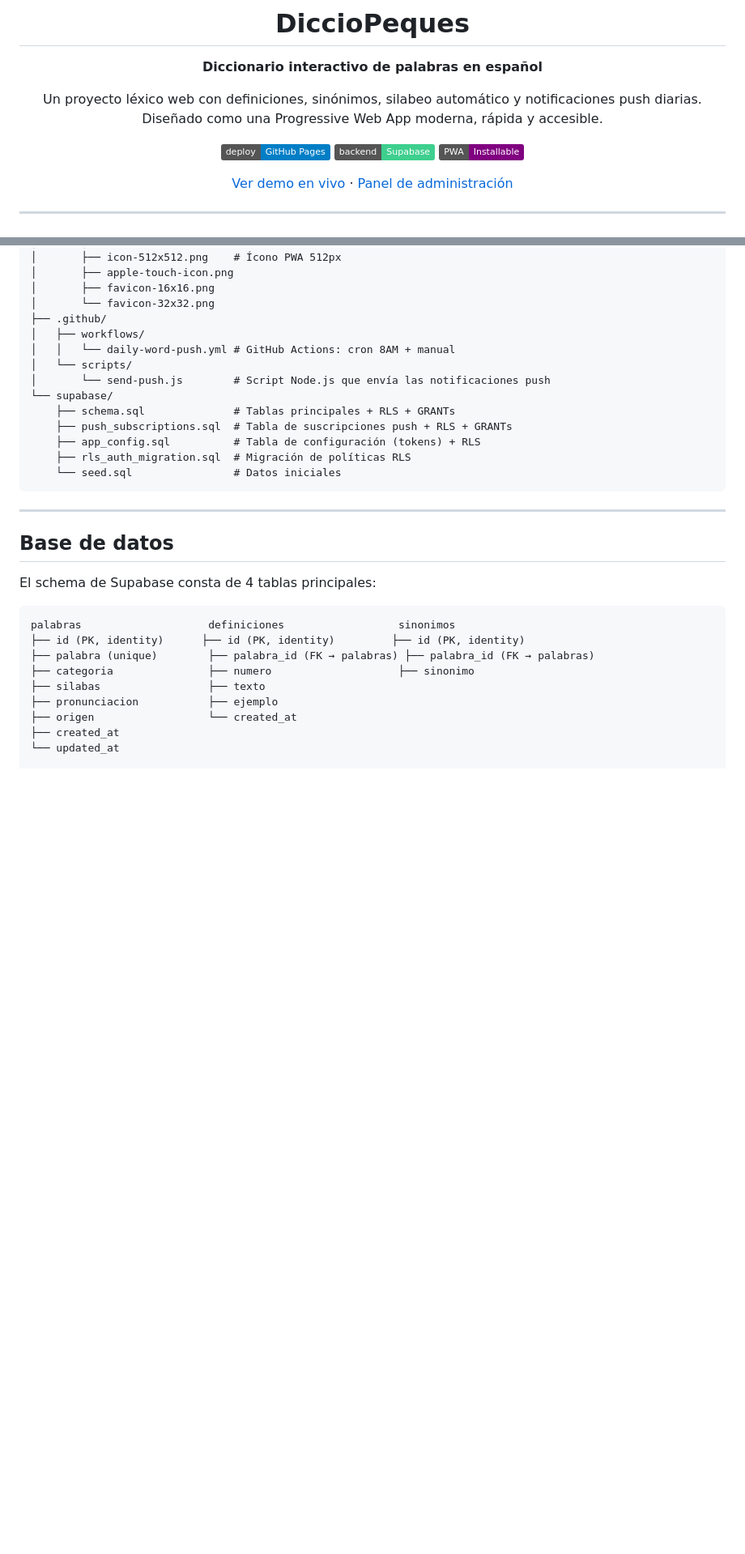
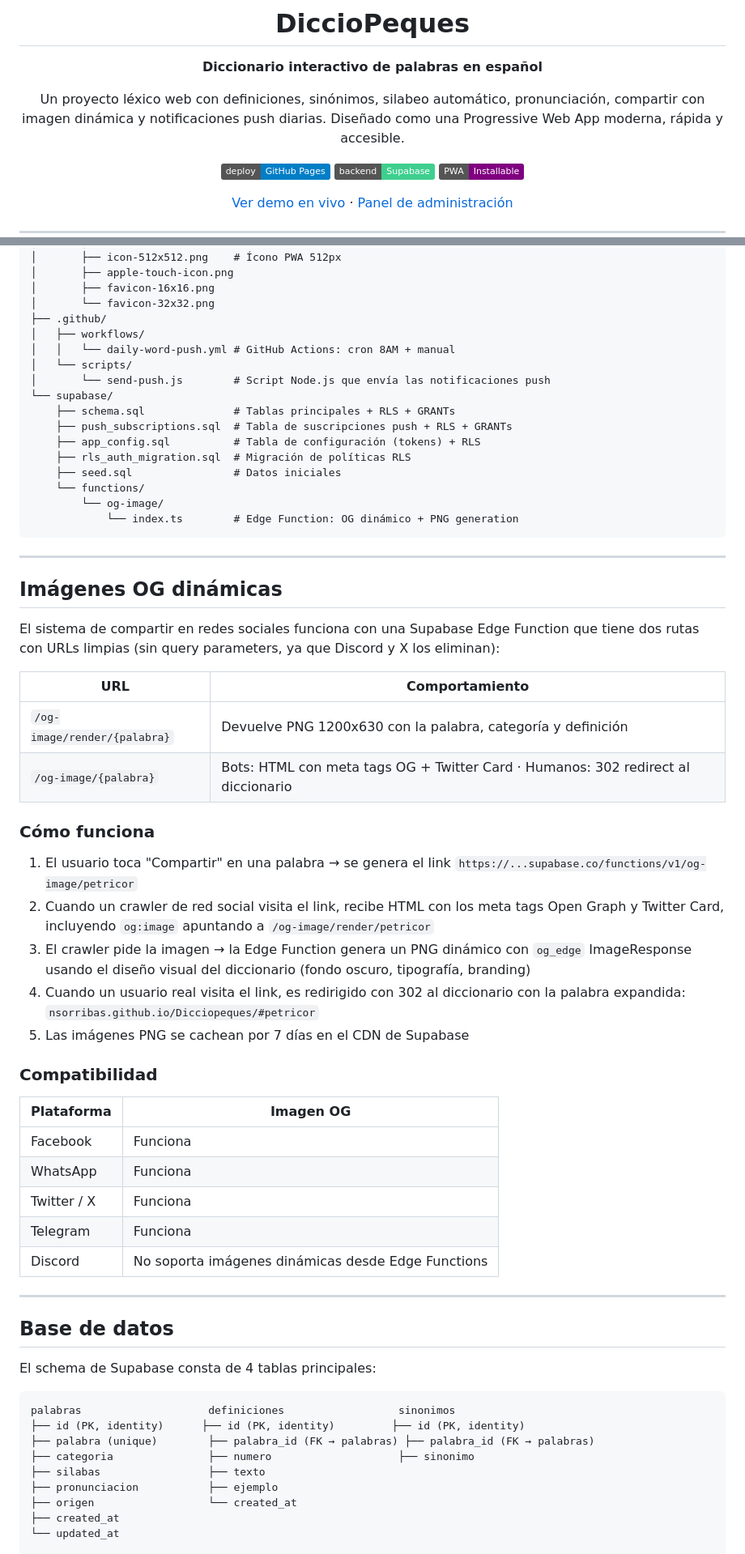
Before and after one commit to NSorribas/Dicciopeques, a Markdown page: README.md, 2 parts joined by grey strips. Shown at 81% size. Rendered like a GitHub page; badges without logos; blank space fills up the shorter version.

Commit message:
docs: update README with latest features (hash routing, share, OG images, pronunciation)

````diff
--- a/README.md
+++ b/README.md
@@ -6,7 +6,7 @@
 
 **Diccionario interactivo de palabras en español**
 
-Un proyecto léxico web con definiciones, sinónimos, silabeo automático y notificaciones push diarias. Diseñado como una Progressive Web App moderna, rápida y accesible.
+Un proyecto léxico web con definiciones, sinónimos, silabeo automático, pronunciación, compartir con imagen dinámica y notificaciones push diarias. Diseñado como una Progressive Web App moderna, rápida y accesible.
 
 [![Deploy](https://img.shields.io/badge/deploy-GitHub%20Pages-blue?logo=github)](https://nsorribas.github.io/Dicciopeques/)
 [![Backend](https://img.shields.io/badge/backend-Supabase-3ECF8E?logo=supabase)](https://supabase.com/)
@@ -102,8 +112,40 @@ Dicciopeques/
     ├── push_subscriptions.sql  # Tabla de suscripciones push + RLS + GRANTs
     ├── app_config.sql          # Tabla de configuración (tokens) + RLS
     ├── rls_auth_migration.sql  # Migración de políticas RLS
-    └── seed.sql                # Datos iniciales
+    ├── seed.sql                # Datos iniciales
+    └── functions/
+        └── og-image/
+            └── index.ts        # Edge Function: OG dinámico + PNG generation
 ```
+
+---
+
+## Imágenes OG dinámicas
+
+El sistema de compartir en redes sociales funciona con una Supabase Edge Function que tiene dos rutas con URLs limpias (sin query parameters, ya que Discord y X los eliminan):
+
+| URL | Comportamiento |
+|-----|---------------|
+| `/og-image/render/{palabra}` | Devuelve PNG 1200x630 con la palabra, categoría y definición |
+| `/og-image/{palabra}` | Bots: HTML con meta tags OG + Twitter Card · Humanos: 302 redirect al diccionario |
+
+### Cómo funciona
+
+1. El usuario toca "Compartir" en una palabra → se genera el link `https://...supabase.co/functions/v1/og-image/petricor`
+2. Cuando un crawler de red social visita el link, recibe HTML con los meta tags Open Graph y Twitter Card, incluyendo `og:image` apuntando a `/og-image/render/petricor`
+3. El crawler pide la imagen → la Edge Function genera un PNG dinámico con `og_edge` ImageResponse usando el diseño visual del diccionario (fondo oscuro, tipografía, branding)
+4. Cuando un usuario real visita el link, es redirigido con 302 al diccionario con la palabra expandida: `nsorribas.github.io/Dicciopeques/#petricor`
+5. Las imágenes PNG se cachean por 7 días en el CDN de Supabase
+
+### Compatibilidad
+
+| Plataforma | Imagen OG |
+|------------|----------|
+| Facebook | Funciona |
+| WhatsApp | Funciona |
+| Twitter / X | Funciona |
+| Telegram | Funciona |
+| Discord | No soporta imágenes dinámicas desde Edge Functions |
 
 ---
 
````
Also changed, not shown: other parts of README.md (+20 -1 lines).
